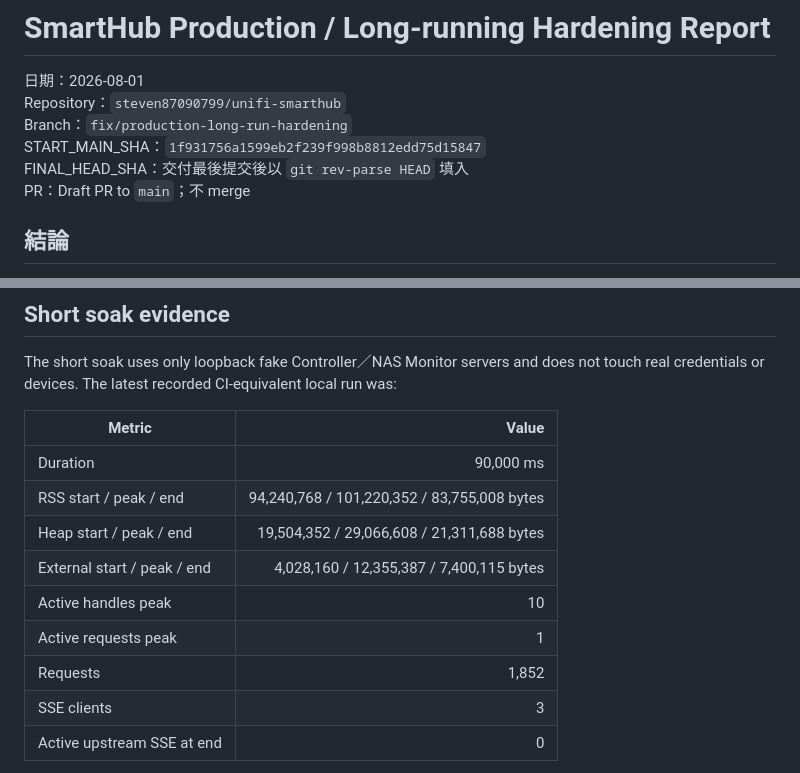
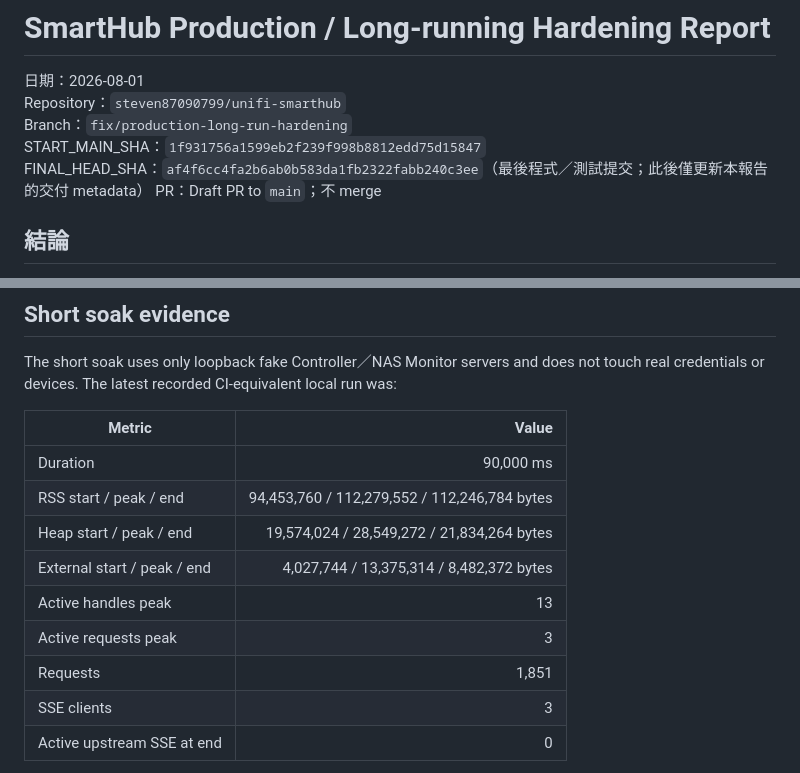
Before and after one commit to steven87090799/unifi-smarthub, a Markdown page: docs/reports/PRODUCTION_LONG_RUN_HARDENING_REPORT.md, 2 parts joined by grey strips. Rendered like a GitHub page.

Commit message:
docs(production): record final hardening evidence

```diff
--- a/docs/reports/PRODUCTION_LONG_RUN_HARDENING_REPORT.md
+++ b/docs/reports/PRODUCTION_LONG_RUN_HARDENING_REPORT.md
@@ -4,7 +4,7 @@
 Repository：`steven87090799/unifi-smarthub`
 Branch：`fix/production-long-run-hardening`
 START_MAIN_SHA：`1f931756a1599eb2f239f998b8812edd75d15847`
-FINAL_HEAD_SHA：交付最後提交後以 `git rev-parse HEAD` 填入
+FINAL_HEAD_SHA：`af4f6cc4fa2b6ab0b583da1fb2322fabb240c3ee`（最後程式／測試提交；此後僅更新本報告的交付 metadata）
 PR：Draft PR to `main`；不 merge
 
 ## 結論
@@ -54,12 +54,12 @@ The short soak uses only loopback fake Controller／NAS Monitor servers and does
 | Metric | Value |
 |---|---:|
 | Duration | 90,000 ms |
-| RSS start / peak / end | 94,240,768 / 101,220,352 / 83,755,008 bytes |
-| Heap start / peak / end | 19,504,352 / 29,066,608 / 21,311,688 bytes |
-| External start / peak / end | 4,028,160 / 12,355,387 / 7,400,115 bytes |
-| Active handles peak | 10 |
-| Active requests peak | 1 |
-| Requests | 1,852 |
+| RSS start / peak / end | 94,453,760 / 112,279,552 / 112,246,784 bytes |
+| Heap start / peak / end | 19,574,024 / 28,549,272 / 21,834,264 bytes |
+| External start / peak / end | 4,027,744 / 13,375,314 / 8,482,372 bytes |
+| Active handles peak | 13 |
+| Active requests peak | 3 |
+| Requests | 1,851 |
 | SSE clients | 3 |
 | Active upstream SSE at end | 0 |
 
```
Also changed, not shown: docs/operations/PRODUCTION_ACCEPTANCE.md (+1 -1 lines).
